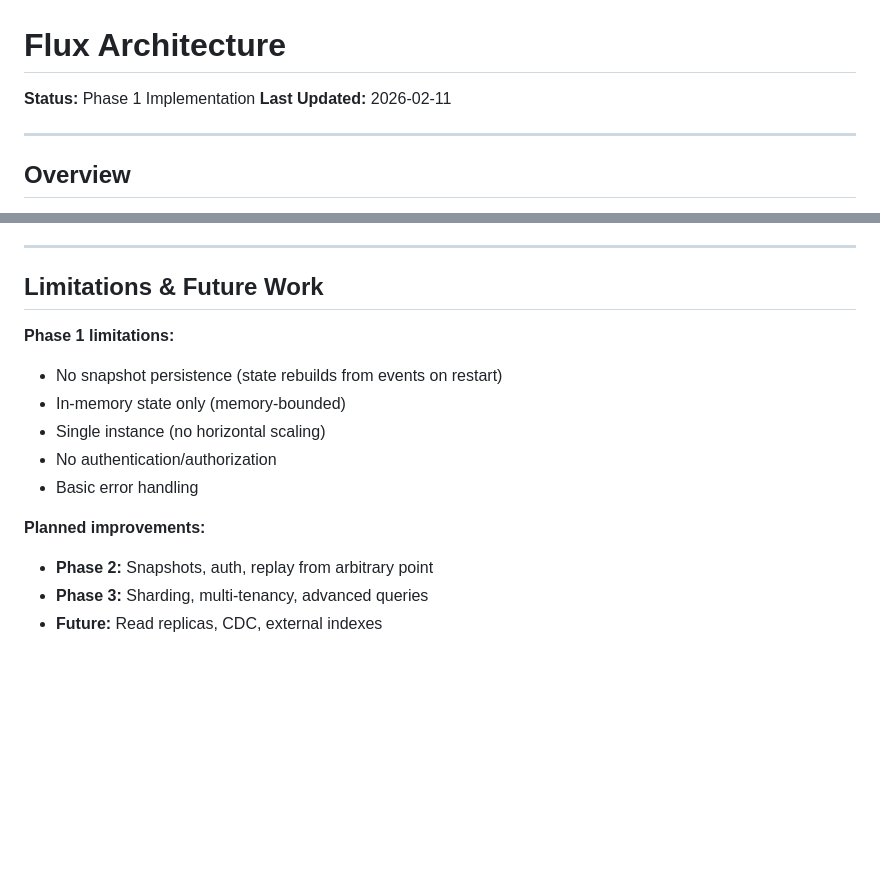
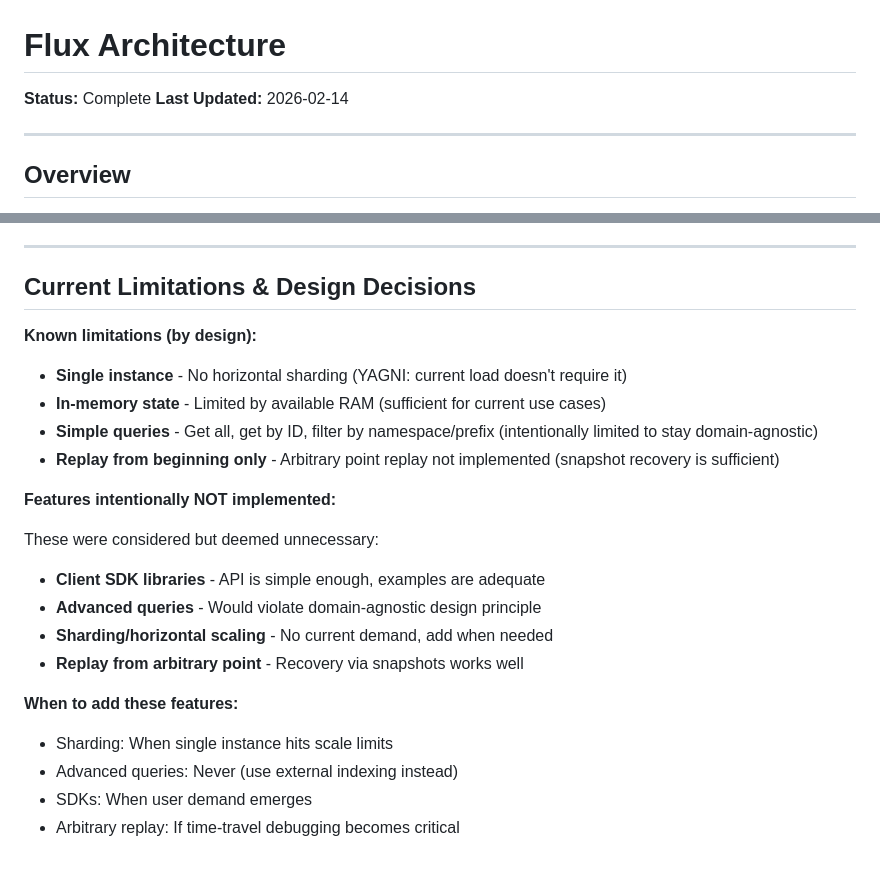
Before and after one commit to EckmanTechLLC/flux, a Markdown page: docs/architecture.md, 2 parts joined by grey strips. GitHub-like rendering; blank space fills up the shorter version.

```diff
--- a/docs/architecture.md
+++ b/docs/architecture.md
@@ -1,7 +1,7 @@
 # Flux Architecture
 
-**Status:** Phase 1 Implementation
-**Last Updated:** 2026-02-11
+**Status:** Complete
+**Last Updated:** 2026-02-14
 
 ---
 
@@ -652,18 +652,27 @@ Clients connect to: localhost:3000
 
 ---
 
-## Limitations & Future Work
+## Current Limitations & Design Decisions
 
-**Phase 1 limitations:**
+**Known limitations (by design):**
 
-- No snapshot persistence (state rebuilds from events on restart)
-- In-memory state only (memory-bounded)
-- Single instance (no horizontal scaling)
-- No authentication/authorization
-- Basic error handling
+- **Single instance** - No horizontal sharding (YAGNI: current load doesn't require it)
+- **In-memory state** - Limited by available RAM (sufficient for current use cases)
+- **Simple queries** - Get all, get by ID, filter by namespace/prefix (intentionally limited to stay domain-agnostic)
+- **Replay from beginning only** - Arbitrary point replay not implemented (snapshot recovery is sufficient)
 
-**Planned improvements:**
+**Features intentionally NOT implemented:**
 
-- **Phase 2:** Snapshots, auth, replay from arbitrary point
-- **Phase 3:** Sharding, multi-tenancy, advanced queries
-- **Future:** Read replicas, CDC, external indexes
+These were considered but deemed unnecessary:
+
+- **Client SDK libraries** - API is simple enough, examples are adequate
+- **Advanced queries** - Would violate domain-agnostic design principle
+- **Sharding/horizontal scaling** - No current demand, add when needed
+- **Replay from arbitrary point** - Recovery via snapshots works well
+
+**When to add these features:**
+
+- Sharding: When single instance hits scale limits
+- Advanced queries: Never (use external indexing instead)
+- SDKs: When user demand emerges
+- Arbitrary replay: If time-travel debugging becomes critical
```
Also changed, not shown: CLAUDE.md (+22 -3 lines), FLUX-DESIGN.md (+5 -1 lines).
